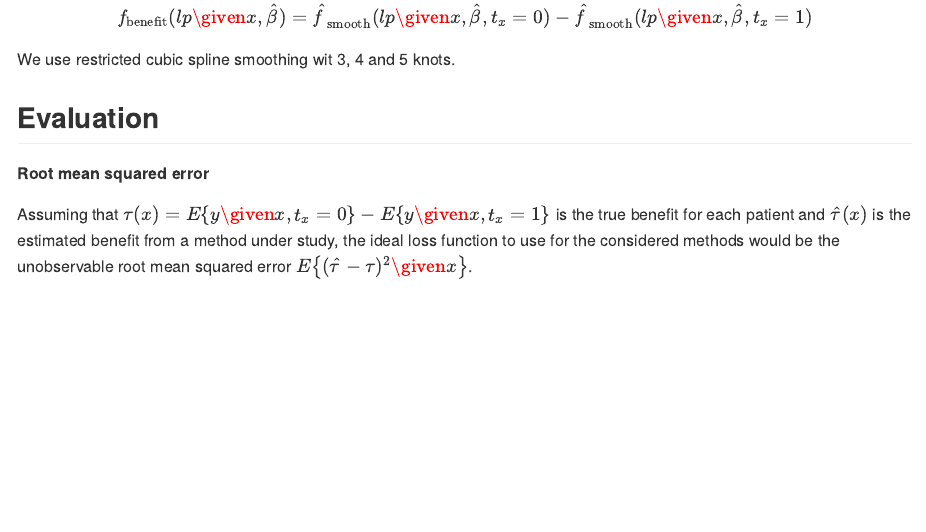
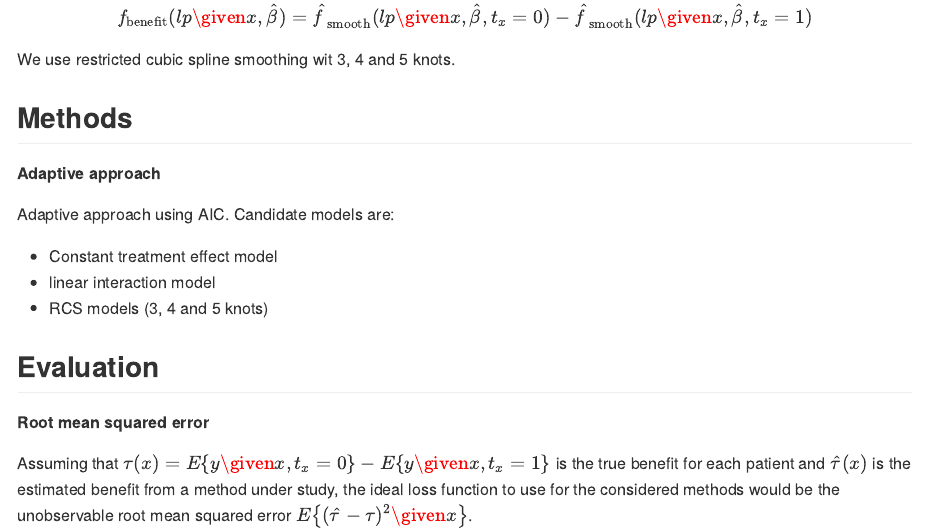
Before and after one commit to rekkasA/epi_meeting_presentation, an R Markdown document (submission/presentation.rmd): the page in a window 1100 px wide, from 3290 px down. The pictures show the output file submission/presentation.md that the author committed with the source, drawn offline in the style of GitHub.

Commit message:
revise for LUMC

```diff
--- a/submission/presentation.rmd
+++ b/submission/presentation.rmd
@@ -178,7 +178,11 @@ We use restricted cubic spline smoothing wit 3, 4 and 5 knots.
 ## Methods
 **Adaptive approach**
 
-Adaptive approach usig
+Adaptive approach using AIC. Candidate models are:
+
+- Constant treatment effect model
+- linear interaction model
+- RCS models (3, 4 and 5 knots)
 
 ## Evaluation
 
```
Also changed, not shown: submission/presentation.md.
